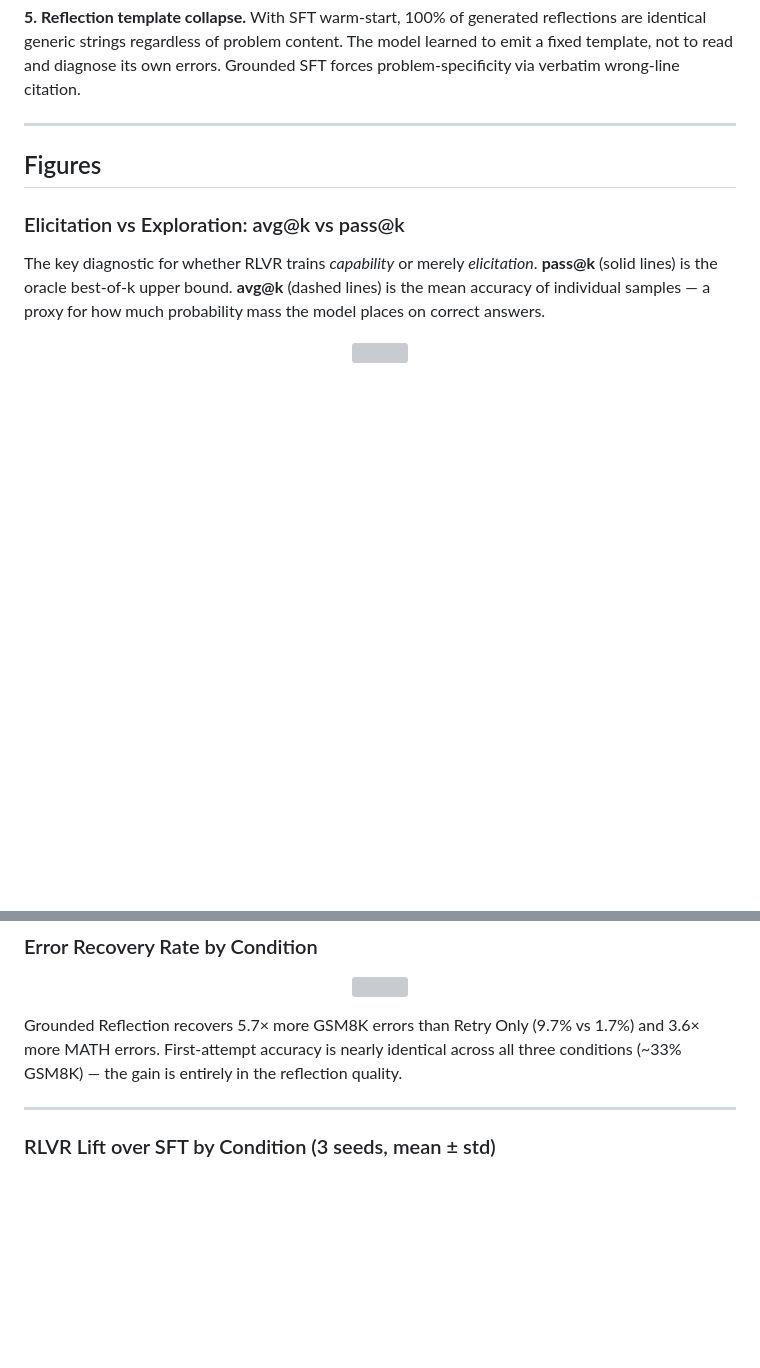
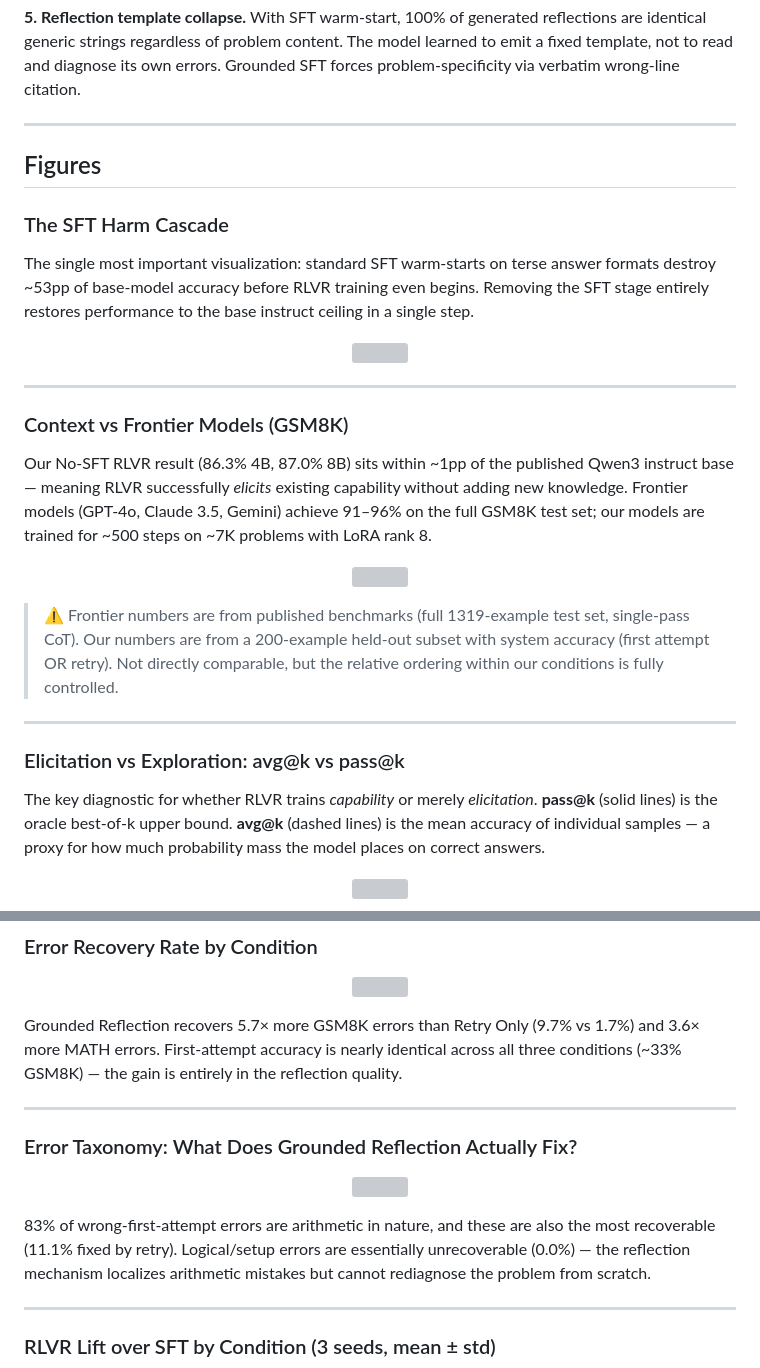
Before and after one commit to jpei33/lm-reflection-credit, a Markdown page: README.md, 2 parts joined by grey strips. Rendered like a GitHub page; blank space fills up the shorter version; grey boxes are pictures that could not be loaded.

Commit message:
more figures

```diff
--- a/README.md
+++ b/README.md
@@ -65,6 +65,28 @@ Evaluated with 4096-token budget (GSM8K) and 8192-token budget (MATH) to accommo
 
 ## Figures
 
+### The SFT Harm Cascade
+
+The single most important visualization: standard SFT warm-starts on terse answer formats destroy ~53pp of base-model accuracy before RLVR training even begins. Removing the SFT stage entirely restores performance to the base instruct ceiling in a single step.
+
+<p align="center">
+  <img src="figures/fig9_sft_harm_cascade.png" width="95%" />
+</p>
+
+---
+
+### Context vs Frontier Models (GSM8K)
+
+Our No-SFT RLVR result (86.3% 4B, 87.0% 8B) sits within ~1pp of the published Qwen3 instruct base — meaning RLVR successfully *elicits* existing capability without adding new knowledge. Frontier models (GPT-4o, Claude 3.5, Gemini) achieve 91–96% on the full GSM8K test set; our models are trained for ~500 steps on ~7K problems with LoRA rank 8.
+
+<p align="center">
+  <img src="figures/fig11_frontier_context.png" width="95%" />
+</p>
+
+> ⚠ Frontier numbers are from published benchmarks (full 1319-example test set, single-pass CoT). Our numbers are from a 200-example held-out subset with system accuracy (first attempt OR retry). Not directly comparable, but the relative ordering within our conditions is fully controlled.
+
+---
+
 ### Elicitation vs Exploration: avg@k vs pass@k
 
 The key diagnostic for whether RLVR trains *capability* or merely *elicitation*. **pass@k** (solid lines) is the oracle best-of-k upper bound. **avg@k** (dashed lines) is the mean accuracy of individual samples — a proxy for how much probability mass the model places on correct answers.
@@ -84,6 +106,16 @@ The key diagnostic for whether RLVR trains *capability* or merely *elicitation*.
 </p>
 
 Grounded Reflection recovers 5.7× more GSM8K errors than Retry Only (9.7% vs 1.7%) and 3.6× more MATH errors. First-attempt accuracy is nearly identical across all three conditions (~33% GSM8K) — the gain is entirely in the reflection quality.
+
+---
+
+### Error Taxonomy: What Does Grounded Reflection Actually Fix?
+
+<p align="center">
+  <img src="figures/fig10_error_taxonomy.png" width="92%" />
+</p>
+
+83% of wrong-first-attempt errors are arithmetic in nature, and these are also the most recoverable (11.1% fixed by retry). Logical/setup errors are essentially unrecoverable (0.0%) — the reflection mechanism localizes arithmetic mistakes but cannot rediagnose the problem from scratch.
 
 ---
 
```
